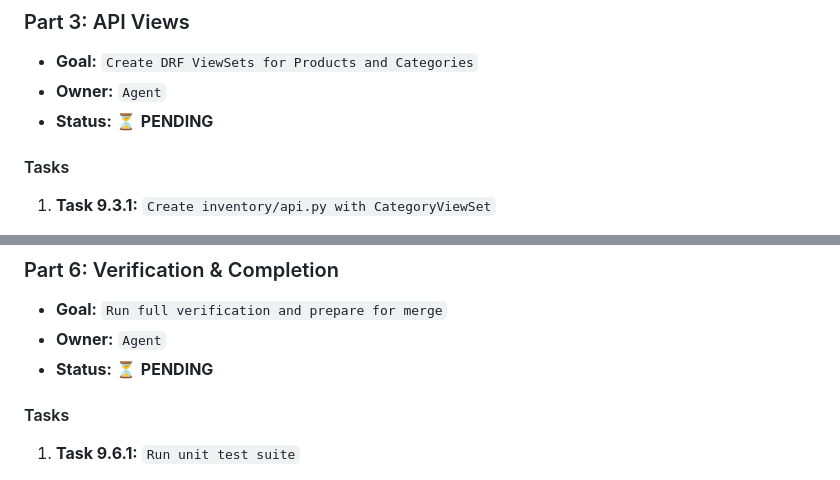
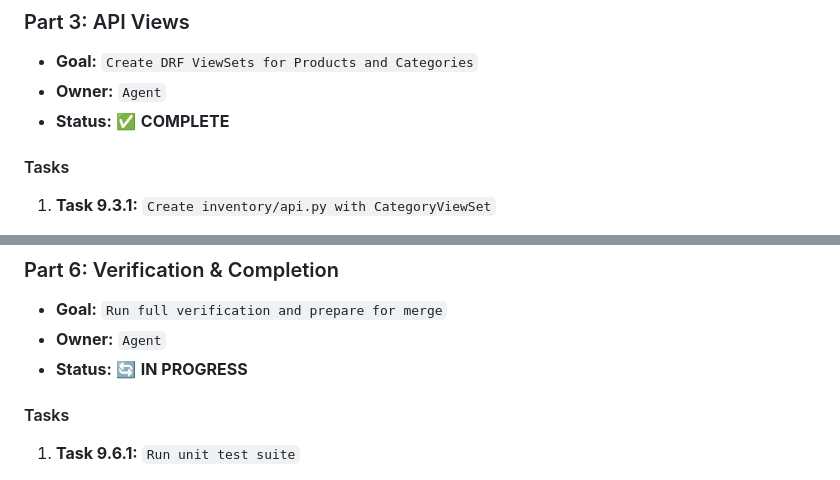
Before and after one commit to AhmadMWaddah/AMW_Django_ERP, a Markdown page: Architecture/Phase_9_REST_API.md, 2 parts joined by grey strips. GitHub-like rendering.

```diff
--- a/Architecture/Phase_9_REST_API.md
+++ b/Architecture/Phase_9_REST_API.md
@@ -160,7 +198,7 @@ We will implement DRF using a **Hybrid approach** — adding REST API alongside
 
 - **Goal:** `Create DRF ViewSets for Products and Categories`
 - **Owner:** `Agent`
-- **Status:** ⏳ **PENDING**
+- **Status:** ✅ **COMPLETE**
 
 #### Tasks
 
@@ -230,7 +272,7 @@ We will implement DRF using a **Hybrid approach** — adding REST API alongside
 
 - **Goal:** `Run full verification and prepare for merge`
 - **Owner:** `Agent`
-- **Status:** ⏳ **PENDING**
+- **Status:** 🔄 **IN PROGRESS**
 
 #### Tasks
 
```
Also changed, not shown: other parts of Architecture/Phase_9_REST_API.md (+56 -12 lines).
